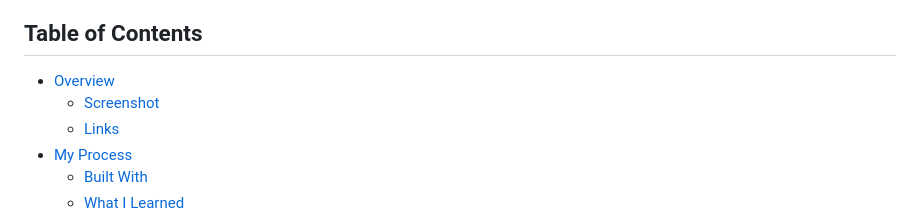
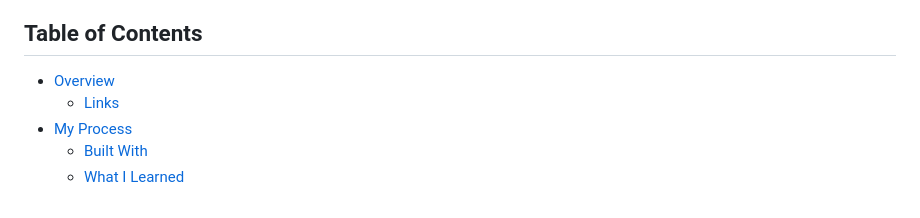
Before and after one commit to abhijeet-ekka/qr-code, a Markdown page: README.md, the part around one of its changes. Drawn GitHub-style.

```diff
--- a/README.md
+++ b/README.md
@@ -5,7 +5,6 @@ This is my solution to the [QR Code Component Challenge](https://www.frontendmen
 ## Table of Contents
 
 - [Overview](#overview)
-  - [Screenshot](#screenshot)
   - [Links](#links)
 - [My Process](#my-process)
   - [Built With](#built-with)
```
Also changed, not shown: other parts of README.md (+0 -4 lines).
